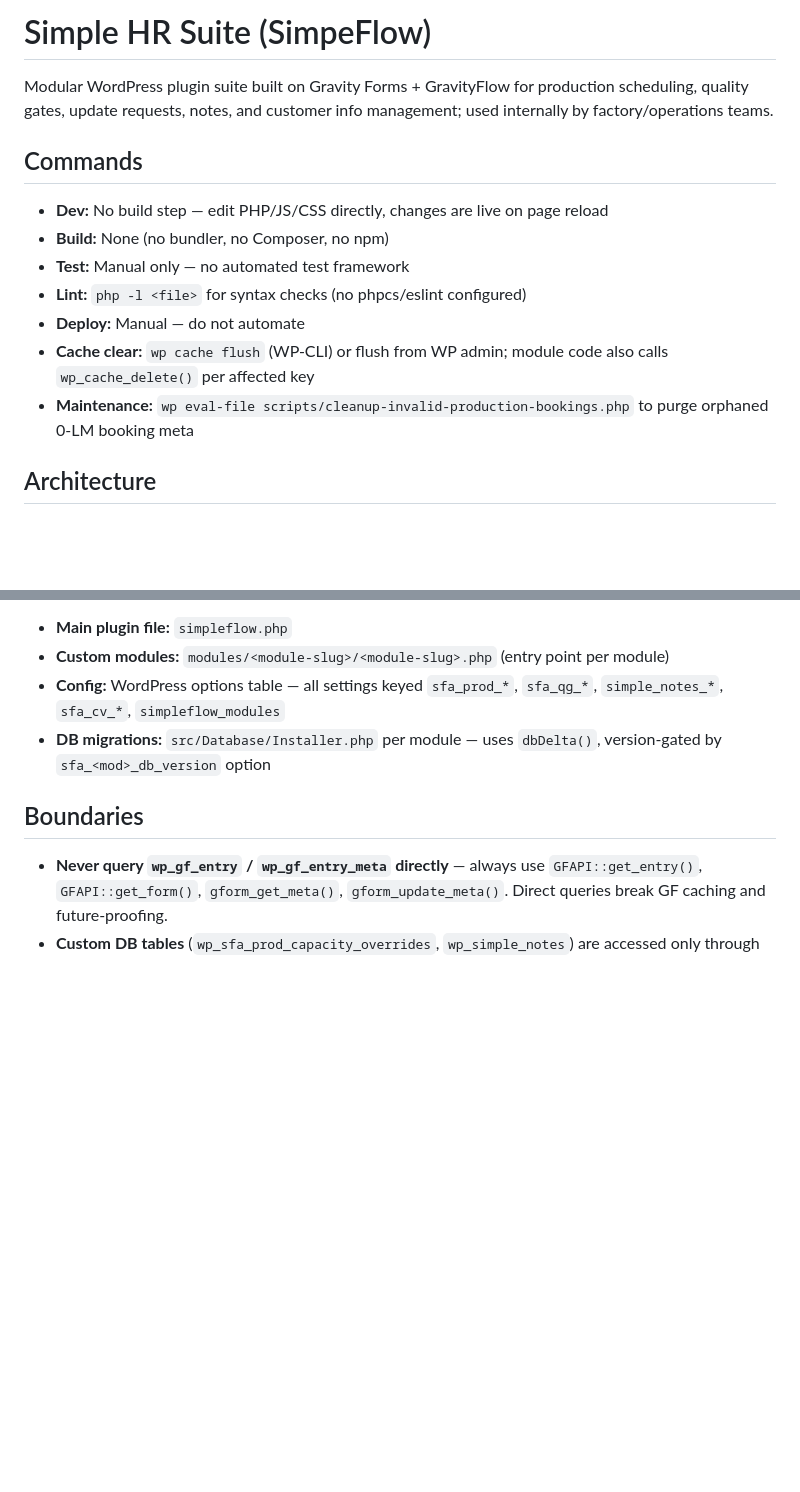
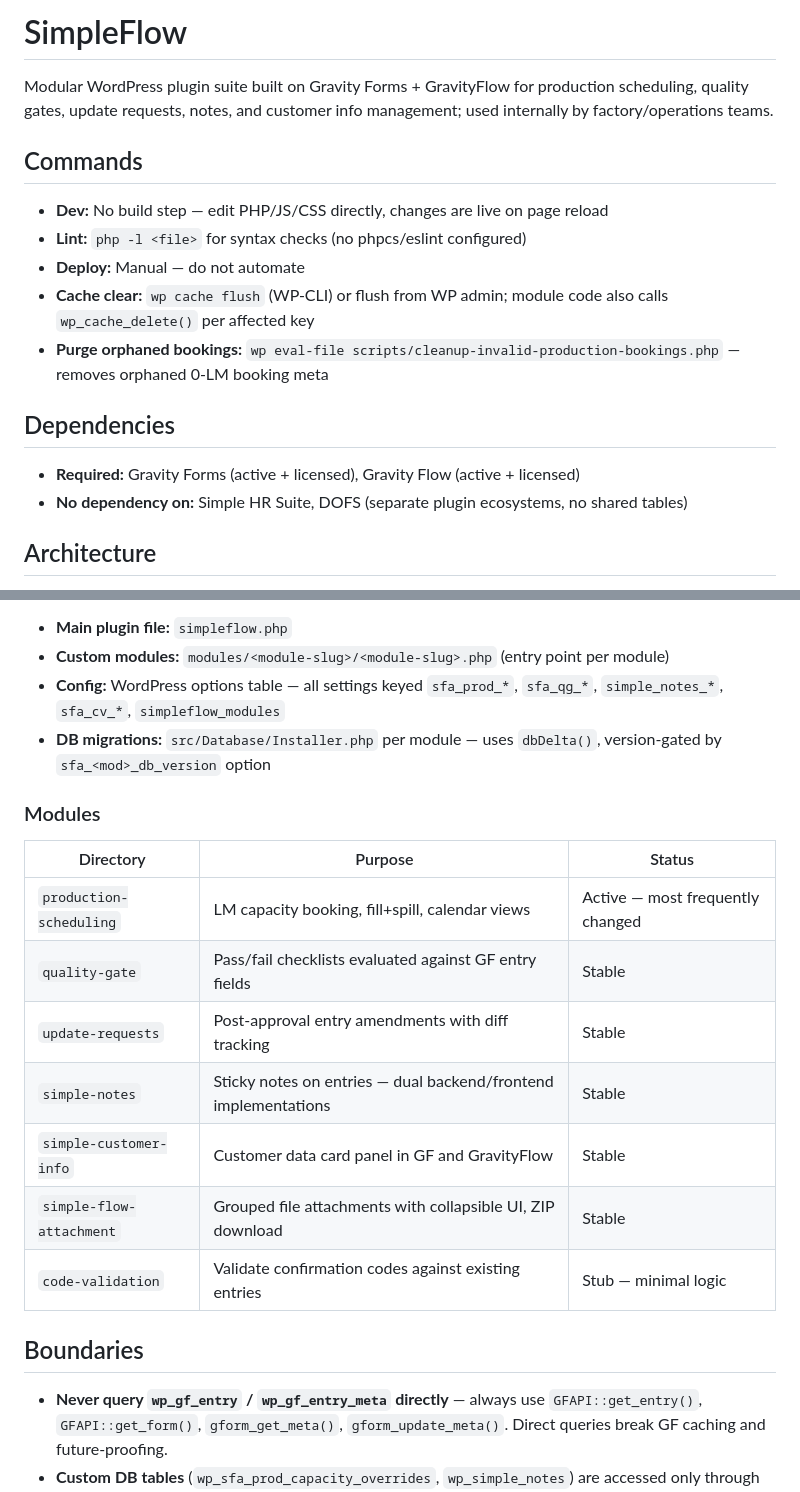
Before and after one commit to onabhani/SimpeFlow, a Markdown page: CLAUDE.md, 2 parts joined by grey strips. Drawn GitHub-style; blank space fills up the shorter version.

Commit message:
Revise CLAUDE.md: fix title, add modules/deps, cut empty commands
- Title: "SimpleFlow" (not "Simple HR Suite (SimpeFlow)")
- Cut Build: None and Test: Manual — no real commands
- Rename Maintenance to "Purge orphaned bookings"
- Add Dependencies section (GF + GravityFlow required)
- Add Modules table with directory slugs and status
- No other content changes

https://claude.ai/code/session_01F79SkEcVVa2CRTXhLL4L7q

```diff
--- a/CLAUDE.md
+++ b/CLAUDE.md
@@ -1,16 +1,19 @@
-# Simple HR Suite (SimpeFlow)
+# SimpleFlow
 
 Modular WordPress plugin suite built on Gravity Forms + GravityFlow for production scheduling, quality gates, update requests, notes, and customer info management; used internally by factory/operations teams.
 
 ## Commands
 
 * **Dev:** No build step — edit PHP/JS/CSS directly, changes are live on page reload
-* **Build:** None (no bundler, no Composer, no npm)
-* **Test:** Manual only — no automated test framework
 * **Lint:** `php -l <file>` for syntax checks (no phpcs/eslint configured)
 * **Deploy:** Manual — do not automate
 * **Cache clear:** `wp cache flush` (WP-CLI) or flush from WP admin; module code also calls `wp_cache_delete()` per affected key
-* **Maintenance:** `wp eval-file scripts/cleanup-invalid-production-bookings.php` to purge orphaned 0-LM booking meta
+* **Purge orphaned bookings:** `wp eval-file scripts/cleanup-invalid-production-bookings.php` — removes orphaned 0-LM booking meta
+
+## Dependencies
+
+* **Required:** Gravity Forms (active + licensed), Gravity Flow (active + licensed)
+* **No dependency on:** Simple HR Suite, DOFS (separate plugin ecosystems, no shared tables)
 
 ## Architecture
 
@@ -20,6 +23,18 @@ Core loader (`simpleflow.php`) scans `modules/` at `plugins_loaded` priority 20,
 * **Custom modules:** `modules/<module-slug>/<module-slug>.php` (entry point per module)
 * **Config:** WordPress options table — all settings keyed `sfa_prod_*`, `sfa_qg_*`, `simple_notes_*`, `sfa_cv_*`, `simpleflow_modules`
 * **DB migrations:** `src/Database/Installer.php` per module — uses `dbDelta()`, version-gated by `sfa_<mod>_db_version` option
+
+### Modules
+
+| Directory | Purpose | Status |
+|-----------|---------|--------|
+| `production-scheduling` | LM capacity booking, fill+spill, calendar views | Active — most frequently changed |
+| `quality-gate` | Pass/fail checklists evaluated against GF entry fields | Stable |
+| `update-requests` | Post-approval entry amendments with diff tracking | Stable |
+| `simple-notes` | Sticky notes on entries — dual backend/frontend implementations | Stable |
+| `simple-customer-info` | Customer data card panel in GF and GravityFlow | Stable |
+| `simple-flow-attachment` | Grouped file attachments with collapsible UI, ZIP download | Stable |
+| `code-validation` | Validate confirmation codes against existing entries | Stub — minimal logic |
 
 ## Boundaries
 
```
